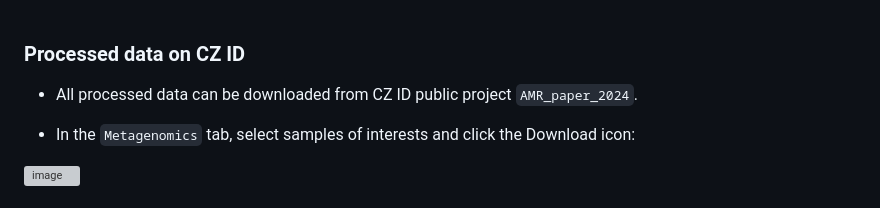
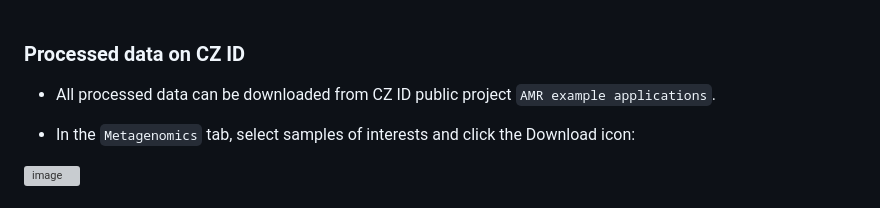
Before and after one commit to chanzuckerberg/czid-amr-manuscript-2024, a Markdown page: data/README.md, the part around the change. Drawn GitHub-style; grey boxes are pictures that could not be loaded.

```diff
--- a/data/README.md
+++ b/data/README.md
@@ -19,7 +19,7 @@
 
 ### Processed data on CZ ID
 
-- All processed data can be downloaded from CZ ID public project `AMR_paper_2024`.
+- All processed data can be downloaded from CZ ID public project `AMR example applications`.
 
 - In the `Metagenomics` tab, select samples of interests and click the Download icon:
 <img width="1000" alt="image" src="https://github.com/chanzuckerberg/czid-amr-manuscript-2024/assets/20667188/ba2fe63b-28d1-4ba7-a296-b2c67e10226e">
```
